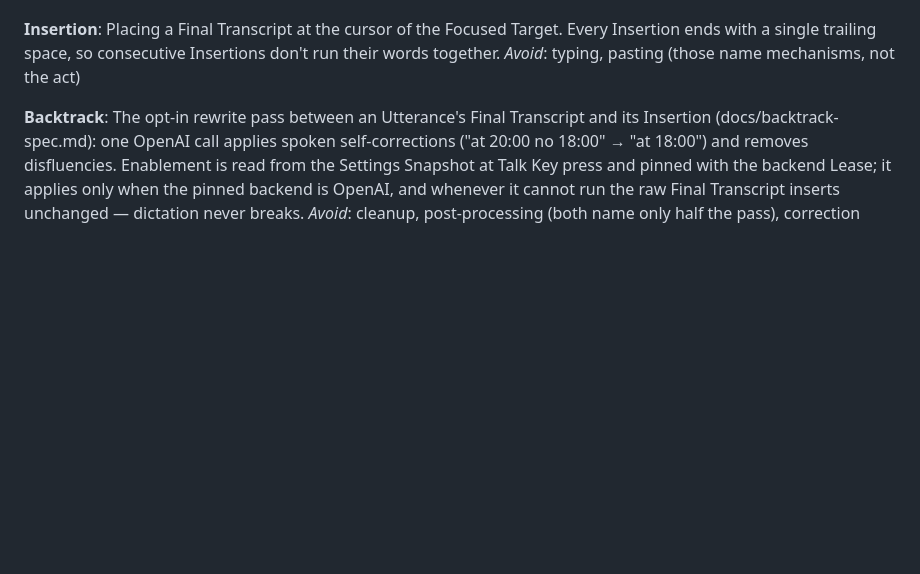
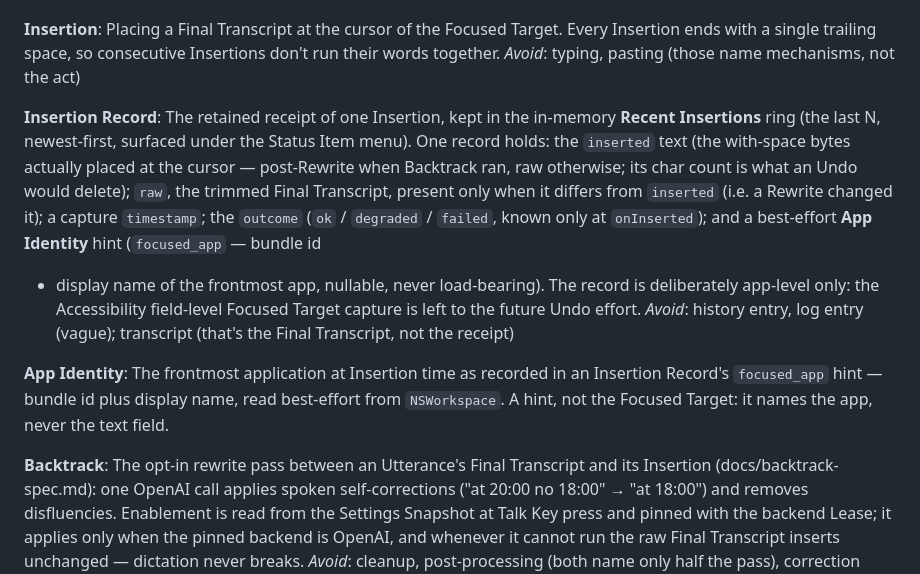
Before and after one commit to dbgeek/type-wave, a Markdown page: CONTEXT.md, the part around the change. Rendered like a GitHub page; blank space fills up the shorter version.

Commit message:
docs(context): add Insertion Record + App Identity terms (wayfinder #183) (#188)
Resolves the ticket 'What a recorded Insertion entry contains' on map #182.
An Insertion Record holds inserted (with-space, what hit the cursor), a
nullable raw (trimmed, only when Backtrack rewrote), timestamp, outcome, and
a best-effort app-identity focused_app hint. AX field-level Focused Target
capture stays deferred to the future Undo map.

```diff
--- a/CONTEXT.md
+++ b/CONTEXT.md
@@ -62,6 +62,24 @@ _Avoid_: whisper server, worker, subprocess (that names the mechanism, not the r
 Placing a Final Transcript at the cursor of the Focused Target. Every Insertion ends with
 a single trailing space, so consecutive Insertions don't run their words together.
 _Avoid_: typing, pasting (those name mechanisms, not the act)
+
+**Insertion Record**:
+The retained receipt of one Insertion, kept in the in-memory **Recent Insertions** ring
+(the last N, newest-first, surfaced under the Status Item menu). One record holds: the
+`inserted` text (the with-space bytes actually placed at the cursor — post-Rewrite when
+Backtrack ran, raw otherwise; its char count is what an Undo would delete); `raw`, the
+trimmed Final Transcript, present only when it differs from `inserted` (i.e. a Rewrite
+changed it); a capture `timestamp`; the `outcome` (`ok` / `degraded` / `failed`, known
+only at `onInserted`); and a best-effort **App Identity** hint (`focused_app` — bundle id
++ display name of the frontmost app, nullable, never load-bearing). The record is
+deliberately app-level only: the Accessibility field-level Focused Target capture is left
+to the future Undo effort.
+_Avoid_: history entry, log entry (vague); transcript (that's the Final Transcript, not the receipt)
+
+**App Identity**:
+The frontmost application at Insertion time as recorded in an Insertion Record's
+`focused_app` hint — bundle id plus display name, read best-effort from `NSWorkspace`. A
+hint, not the Focused Target: it names the app, never the text field.
 
 **Backtrack**:
 The opt-in rewrite pass between an Utterance's Final Transcript and its Insertion
```
